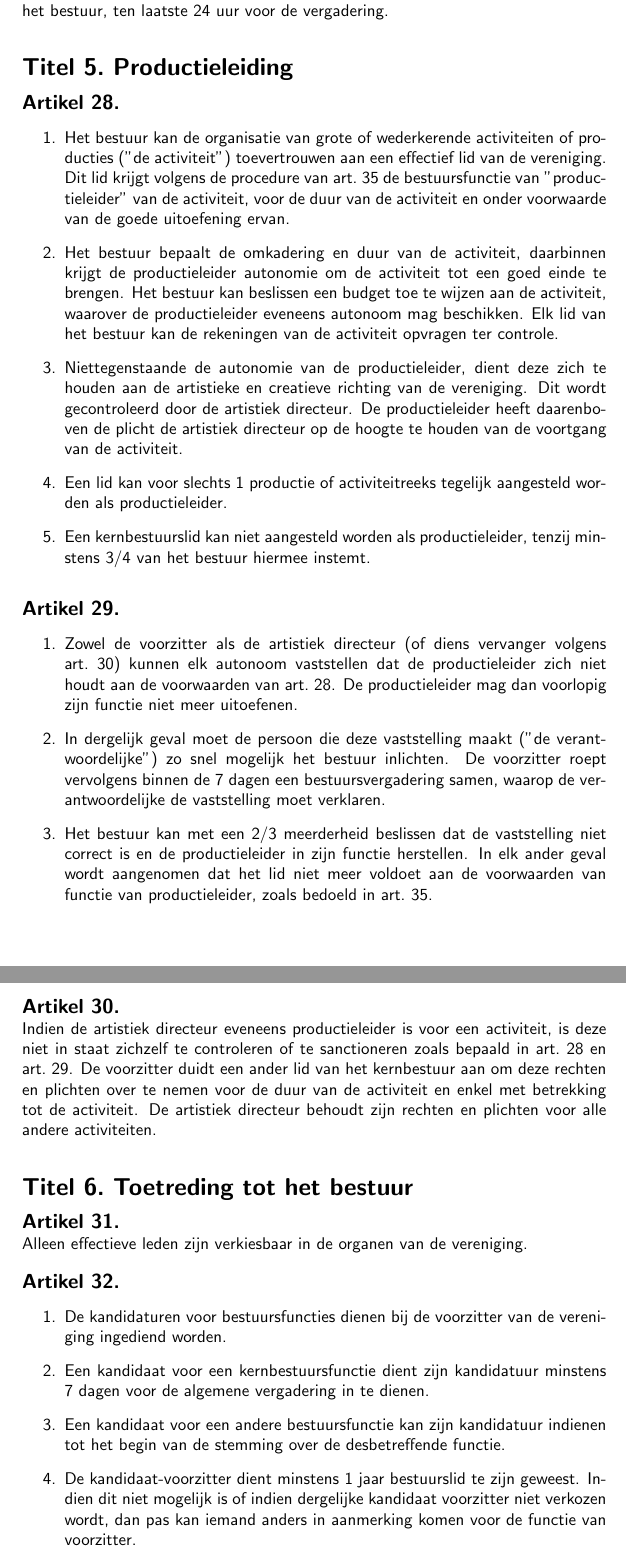
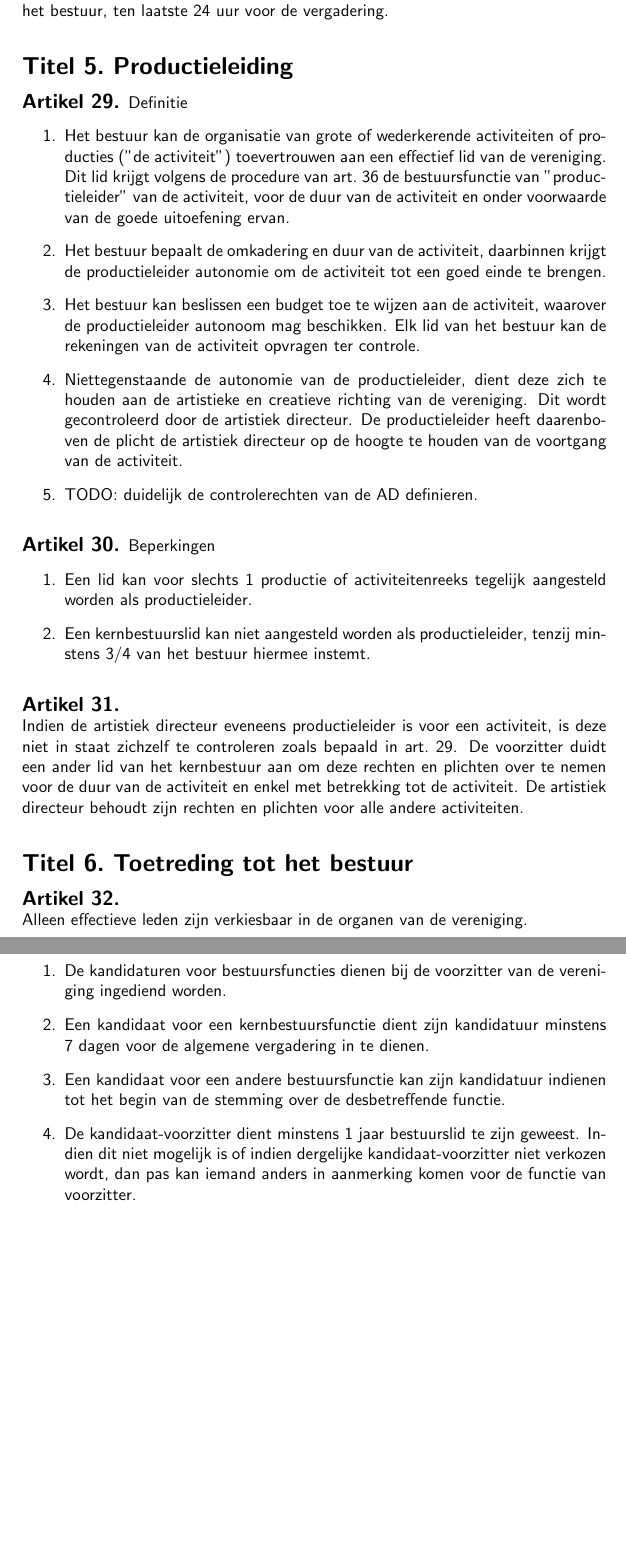
Before and after one commit to realDRM/statutenHVP, a LaTeX document (statuten2015-scratch.tex): two parts of pages 6 and 7 of 8, joined at a grey line, cut so that both start at the same text, the shorter picture padded with empty space. Compiled offline with pdfLaTeX.

Commit message:
Versies, artikels en sancties Versienummering verandert naar 0-based nummering, met de finale interne tekst als 1.0 Een aantal artikels zijn in 2 gesplitst, omdat ze te lang werden en eigenlijk 2 aparte dingen behandelden De sanctie-procedure voor de productieleider is geschrapt en wordt verzet naar een intern reglement. Het hoorde niet thuis in de statuten.

```diff
--- a/statuten2015-scratch.tex
+++ b/statuten2015-scratch.tex
@@ -247,43 +252,50 @@
 % ---------- PRODUCTIELEIDING ----------
 \begin{titel}\ttext{Productieleiding}
 
-  \begin{artikel}\label{bestuur-productie}\ttextenum
+  \begin{artikel}Definitie\label{bestuur-productie}\ttextenum
     \begin{enumerate}
       \item
         Het bestuur kan de organisatie van grote of wederkerende activiteiten of producties (''de activiteit'') toevertrouwen aan een effectief lid van de vereniging.
         Dit lid krijgt volgens de procedure van art.~\ref{bestuur-cooptatie} de bestuursfunctie van ''productieleider'' van de activiteit, voor de duur van de activiteit en onder voorwaarde van de goede uitoefening ervan.
       \item
         Het bestuur bepaalt de omkadering en duur van de activiteit, daarbinnen krijgt de productieleider autonomie om de activiteit tot een goed einde te brengen.
-        Het bestuur kan beslissen een budget toe te wijzen aan de activiteit, waarover de productieleider eveneens autonoom mag beschikken.
+      \item
+        Het bestuur kan beslissen een budget toe te wijzen aan de activiteit, waarover de productieleider autonoom mag beschikken.
         Elk lid van het bestuur kan de rekeningen van de activiteit opvragen ter controle.
       \item
         Niettegenstaande de autonomie van de productieleider, dient deze zich te houden aan de artistieke en creatieve richting van de vereniging.
         Dit wordt gecontroleerd door de artistiek directeur.
         De productieleider heeft daarenboven de plicht de artistiek directeur op de hoogte te houden van de voortgang van de activiteit.
       \item
-        Een lid kan voor slechts 1 productie of activiteitreeks tegelijk aangesteld worden als productieleider.
+        TODO: duidelijk de controlerechten van de AD definieren.
+    \end{enumerate}
+  \end{artikel}
+
+  \begin{artikel}Beperkingen\ttextenum
+    \begin{enumerate}
+      \item
+        Een lid kan voor slechts 1 productie of activiteitenreeks tegelijk aangesteld worden als productieleider.
       \item
         Een kernbestuurslid kan niet aangesteld worden als productieleider, tenzij minstens 3/4 van het bestuur hiermee instemt.
     \end{enumerate}
   \end{artikel}
 
-
-  \begin{artikel}\label{bestuur-controle}\ttextenum
-    \begin{enumerate}
-      \item
-        Zowel de voorzitter als de artistiek directeur (of diens vervanger volgens art.~\ref{bestuur-vervanging}) kunnen elk autonoom vaststellen dat de productieleider zich niet houdt aan de voorwaarden van art.~\ref{bestuur-productie}.
-        De productieleider mag dan voorlopig zijn functie niet meer uitoefenen.
-      \item
-        In dergelijk geval moet de persoon die deze vaststelling maakt (''de verantwoordelijke'') zo snel mogelijk het bestuur inlichten.
-        De voorzitter roept vervolgens binnen de 7 dagen een bestuursvergadering samen, waarop de verantwoordelijke de vaststelling moet verklaren.
-      \item
-        Het bestuur kan met een 2/3 meerderheid beslissen dat de vaststelling niet correct is en de productieleider in zijn functie herstellen.
-        In elk ander geval wordt aangenomen dat het lid niet meer voldoet aan de voorwaarden van functie van productieleider, zoals bedoeld in art.~\ref{bestuur-cooptatie}.
-    \end{enumerate}
-  \end{artikel}
+%  \begin{artikel}\label{bestuur-controle}\ttextenum
+%    \begin{enumerate}
+%      \item
+%        Zowel de voorzitter als de artistiek directeur (of diens vervanger volgens art.~\ref{bestuur-vervanging}) kunnen elk autonoom vaststellen dat de productieleider zich niet houdt aan de voorwaarden van art.~\ref{bestuur-productie}.
+%        De productieleider mag dan voorlopig zijn functie niet meer uitoefenen.
+%      \item
+%        In dergelijk geval moet de persoon die deze vaststelling maakt (''de verantwoordelijke'') zo snel mogelijk het bestuur inlichten.
+%        De voorzitter roept vervolgens binnen de 7 dagen een bestuursvergadering samen, waarop de verantwoordelijke de vaststelling moet verklaren.
+%      \item
+%        Het bestuur kan met een 2/3 meerderheid beslissen dat de vaststelling niet correct is en de productieleider in zijn functie herstellen.
+%        In elk ander geval wordt aangenomen dat het lid niet meer voldoet aan de voorwaarden van functie van productieleider, zoals bedoeld in art.~\ref{bestuur-cooptatie}.
+%    \end{enumerate}
+%  \end{artikel}
 
   \begin{artikel}\label{bestuur-vervanging}\ttextcr
-    Indien de artistiek directeur eveneens productieleider is voor een activiteit, is deze niet in staat zichzelf te controleren of te sanctioneren zoals bepaald in art.~\ref{bestuur-productie} en art.~\ref{bestuur-controle}.
+    Indien de artistiek directeur eveneens productieleider is voor een activiteit, is deze niet in staat zichzelf te controleren zoals bepaald in art.~\ref{bestuur-productie}. % Todo, heel letterlijk slaat dit enkel op §4
     De voorzitter duidt een ander lid van het kernbestuur aan om deze rechten en plichten over te nemen voor de duur van de activiteit en enkel met betrekking tot de activiteit.
     De artistiek directeur behoudt zijn rechten en plichten voor alle andere activiteiten.
   \end{artikel}
@@ -307,7 +319,7 @@
         Een kandidaat voor een andere bestuursfunctie kan zijn kandidatuur indienen tot het begin van de stemming over de desbetreffende functie.
       \item
         De kandidaat-voorzitter dient minstens 1 jaar bestuurslid te zijn geweest.
-        Indien dit niet mogelijk is of indien dergelijke kandidaat voorzitter niet verkozen wordt, dan pas kan iemand anders in aanmerking komen voor de functie van voorzitter.
+        Indien dit niet mogelijk is of indien dergelijke kandidaat-voorzitter niet verkozen wordt, dan pas kan iemand anders in aanmerking komen voor de functie van voorzitter.
     \end{enumerate}
   \end{artikel}
 
```
Also changed, not shown: statuten2015-scratch.pdf, statuten2015-scratch.tex (19 more changed lines).
